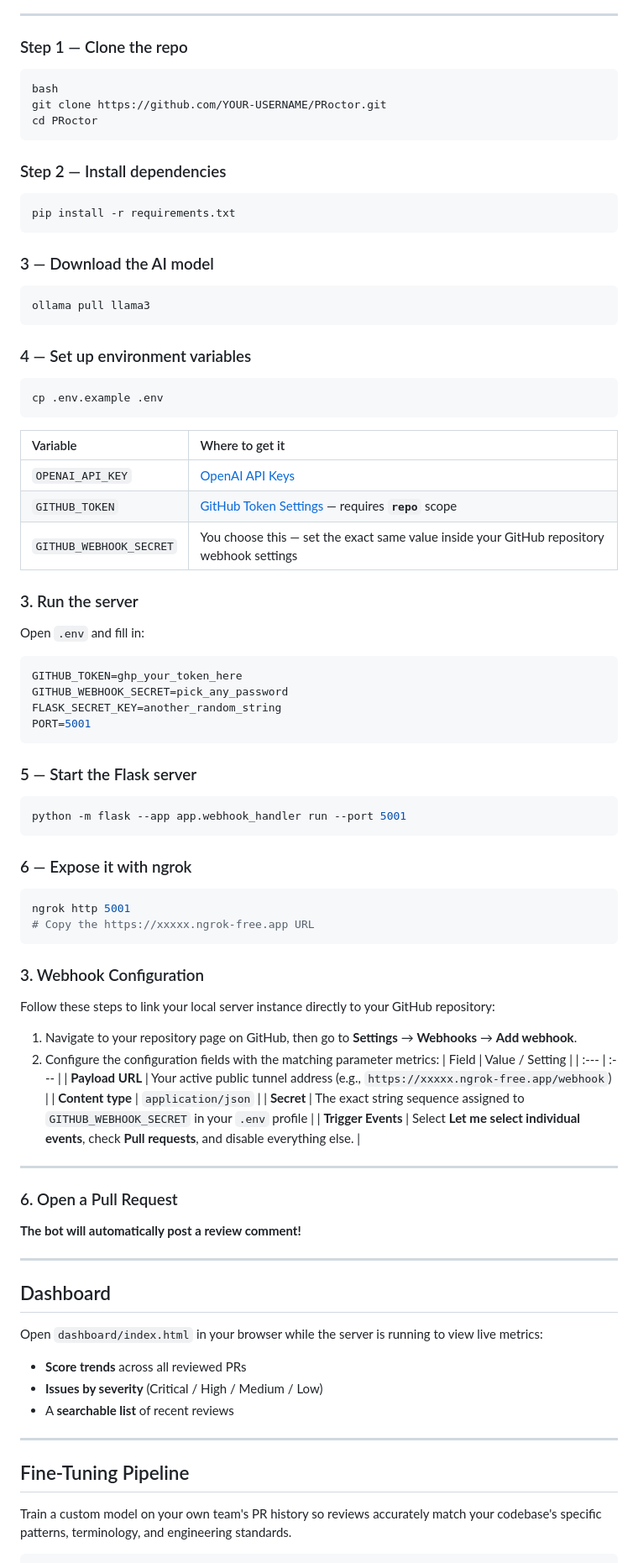
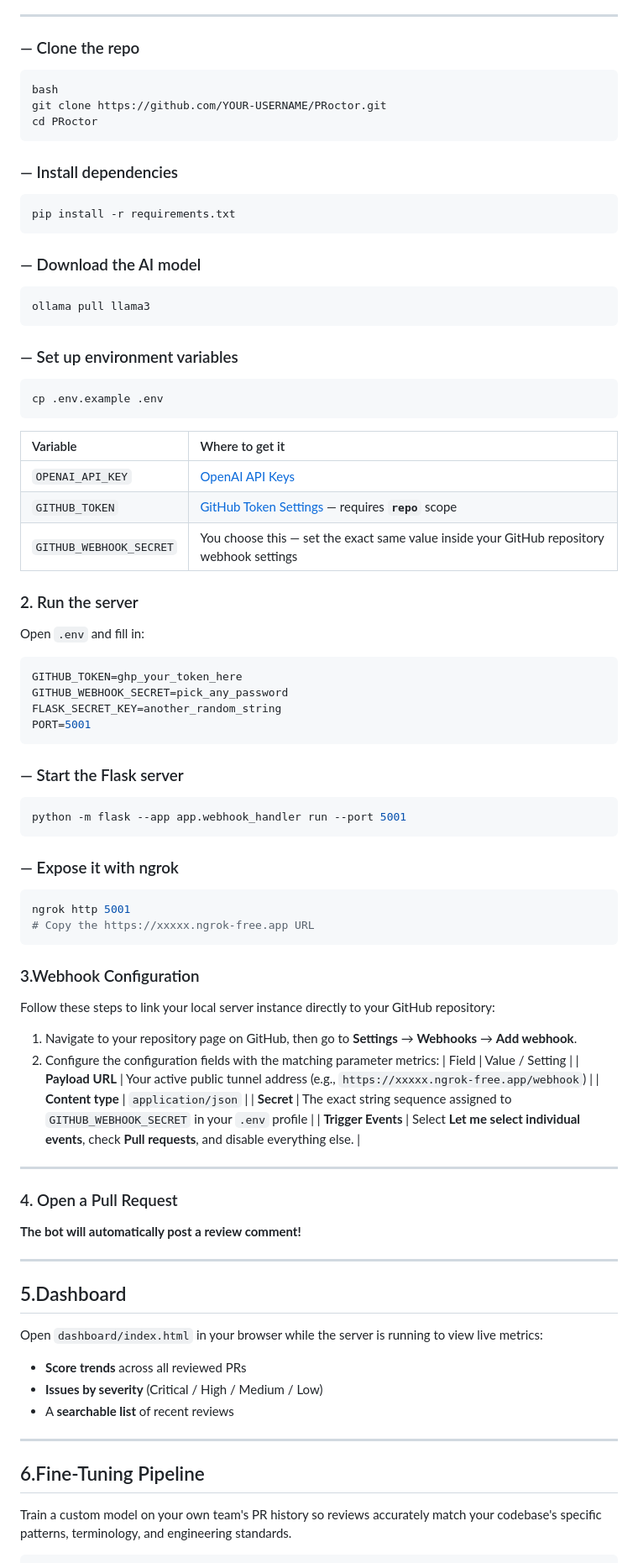
Before and after one commit to irene1407/PRoctor, a Markdown page: README.md, the part around one of its changes. Shown at 84% size. Drawn GitHub-style.

````diff
--- a/README.md
+++ b/README.md
@@ -175,22 +183,22 @@ cd ai-code-reviewer
 - A GitHub account + personal access token (`repo` scope)
 - [ngrok](https://ngrok.com/download) (free account)
 ---
-### Step 1 — Clone the repo
+### — Clone the repo
 ```
 bash
 git clone https://github.com/YOUR-USERNAME/PRoctor.git
 cd PRoctor
 ```
 
-### Step 2 — Install dependencies
+### — Install dependencies
 ```bash
 pip install -r requirements.txt
 ```
-### 3 — Download the AI model
+### — Download the AI model
 ```bash
 ollama pull llama3
 ```
-### 4 — Set up environment variables
+### — Set up environment variables
 ```bash
 cp .env.example .env
 ```
@@ -200,7 +208,7 @@ cp .env.example .env
 | `GITHUB_TOKEN` | [GitHub Token Settings](https://github.com/settings/tokens) — requires **`repo`** scope |
 | `GITHUB_WEBHOOK_SECRET` | You choose this — set the exact same value inside your GitHub repository webhook settings |
 
-### 3. Run the server
+### 2. Run the server
 Open `.env` and fill in:
 ```env
 GITHUB_TOKEN=ghp_your_token_here
@@ -208,34 +216,33 @@ GITHUB_WEBHOOK_SECRET=pick_any_password
 FLASK_SECRET_KEY=another_random_string
 PORT=5001
 ```
-### 5 — Start the Flask server
+### — Start the Flask server
 ```bash
 python -m flask --app app.webhook_handler run --port 5001
 ```
-### 6 — Expose it with ngrok
+### — Expose it with ngrok
 ```bash
 ngrok http 5001
 # Copy the https://xxxxx.ngrok-free.app URL
 ```
-### 3. Webhook Configuration
+### 3.Webhook Configuration
 Follow these steps to link your local server instance directly to your GitHub repository:
 1. Navigate to your repository page on GitHub, then go to **Settings** → **Webhooks** → **Add webhook**.
 2. Configure the configuration fields with the matching parameter metrics:
 | Field | Value / Setting |
-| :--- | :--- |
 | **Payload URL** | Your active public tunnel address (e.g., `https://xxxxx.ngrok-free.app/webhook`) |
 | **Content type** | `application/json` |
 | **Secret** | The exact string sequence assigned to `GITHUB_WEBHOOK_SECRET` in your `.env` profile |
 | **Trigger Events** | Select **Let me select individual events**, check **Pull requests**, and disable everything else. |
 
 ---
-### 6. Open a Pull Request
+### 4. Open a Pull Request
 
 **The bot will automatically post a review comment!**
 
 ---
 
-## Dashboard
+## 5.Dashboard
 
 Open `dashboard/index.html` in your browser while the server is running to view live metrics:
 * **Score trends** across all reviewed PRs
@@ -244,7 +251,7 @@ Open `dashboard/index.html` in your browser while the server is running to view
 
 ---
 
-## Fine-Tuning Pipeline
+## 6.Fine-Tuning Pipeline
 
 Train a custom model on your own team's PR history so reviews accurately match your codebase's specific patterns, terminology, and engineering standards.
 
````
Also changed, not shown: other parts of README.md (+15 -7 lines).
